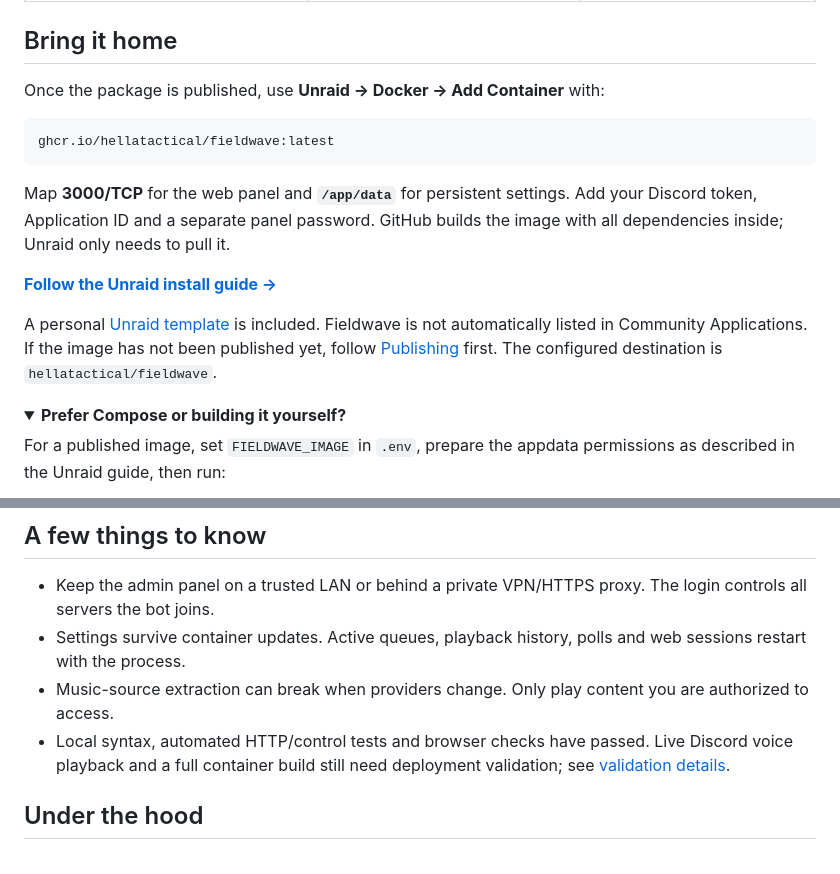
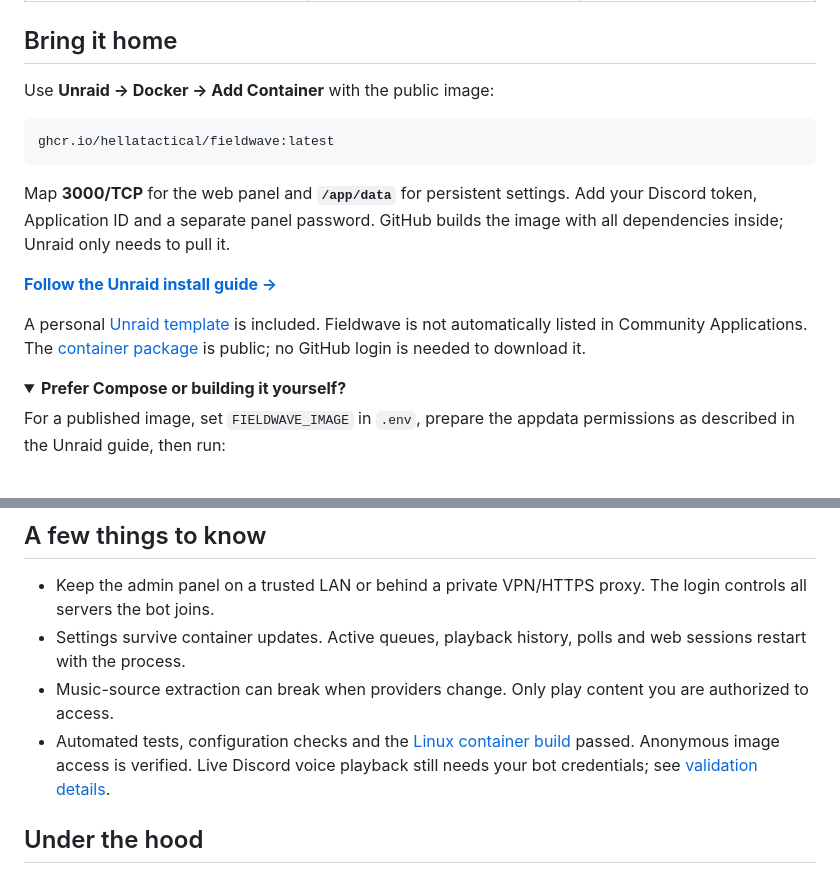
Before and after one commit to hellatactical/fieldwave, a Markdown page: README.md, 2 parts joined by grey strips. Drawn GitHub-style; folded sections open.

Commit message:
Link the live container and successful build from the front page [skip ci]

````diff
--- a/README.md
+++ b/README.md
@@ -38,7 +38,7 @@ Fieldwave turns a Discord voice channel into a shared listening room. Search wit
 
 ## Bring it home
 
-Once the package is published, use **Unraid → Docker → Add Container** with:
+Use **Unraid → Docker → Add Container** with the public image:
 
 ```text
 ghcr.io/hellatactical/fieldwave:latest
@@ -48,7 +48,7 @@ Map **3000/TCP** for the web panel and **`/app/data`** for persistent settings.
 
 **[Follow the Unraid install guide →](docs/UNRAID.md)**
 
-A personal [Unraid template](unraid/fieldwave.xml) is included. Fieldwave is not automatically listed in Community Applications. If the image has not been published yet, follow [Publishing](docs/PUBLISHING.md) first. The configured destination is `hellatactical/fieldwave`.
+A personal [Unraid template](unraid/fieldwave.xml) is included. Fieldwave is not automatically listed in Community Applications. The [container package](https://github.com/hellatactical/fieldwave/pkgs/container/fieldwave) is public; no GitHub login is needed to download it.
 
 <details>
 <summary><strong>Prefer Compose or building it yourself?</strong></summary>
@@ -84,7 +84,7 @@ AI is part of how the project was made; it is not a runtime dependency. The bot
 - Keep the admin panel on a trusted LAN or behind a private VPN/HTTPS proxy. The login controls all servers the bot joins.
 - Settings survive container updates. Active queues, playback history, polls and web sessions restart with the process.
 - Music-source extraction can break when providers change. Only play content you are authorized to access.
-- Local syntax, automated HTTP/control tests and browser checks have passed. Live Discord voice playback and a full container build still need deployment validation; see [validation details](docs/SETUP.md#validation-and-source-layout).
+- Automated tests, configuration checks and the [Linux container build](https://github.com/hellatactical/fieldwave/actions/runs/33848362861) passed. Anonymous image access is verified. Live Discord voice playback still needs your bot credentials; see [validation details](docs/SETUP.md#validation-and-source-layout).
 
 ## Under the hood
 
````
